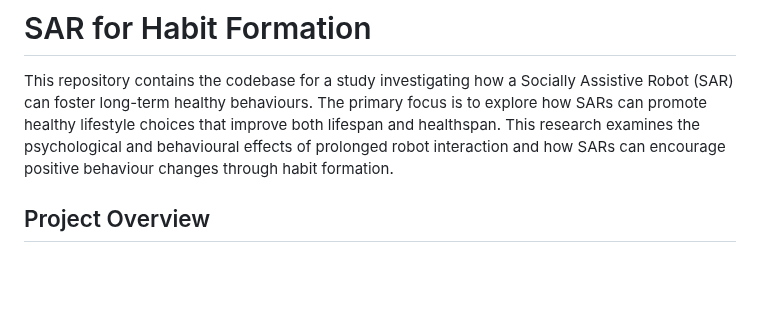
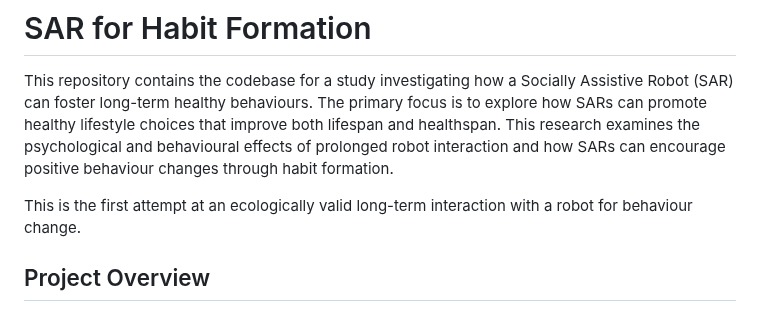
Before and after one commit to shabaj-ahmed/SAR_for_habit_formation, a Markdown page: README.md, the part around the change. Drawn GitHub-style; blank space fills up the shorter version.

```diff
--- a/README.md
+++ b/README.md
@@ -1,6 +1,8 @@
 # SAR for Habit Formation
 
 This repository contains the codebase for a study investigating how a Socially Assistive Robot (SAR) can foster long-term healthy behaviours. The primary focus is to explore how SARs can promote healthy lifestyle choices that improve both lifespan and healthspan. This research examines the psychological and behavioural effects of prolonged robot interaction and how SARs can encourage positive behaviour changes through habit formation.
+
+This is the first attempt at an ecologically valid long-term interaction with a robot for behaviour change.
 
 ## Project Overview
 This project aims to contribute to the development of robot coaches that can coexist with humans and actively support their health and well-being. The study is structured around:
```
